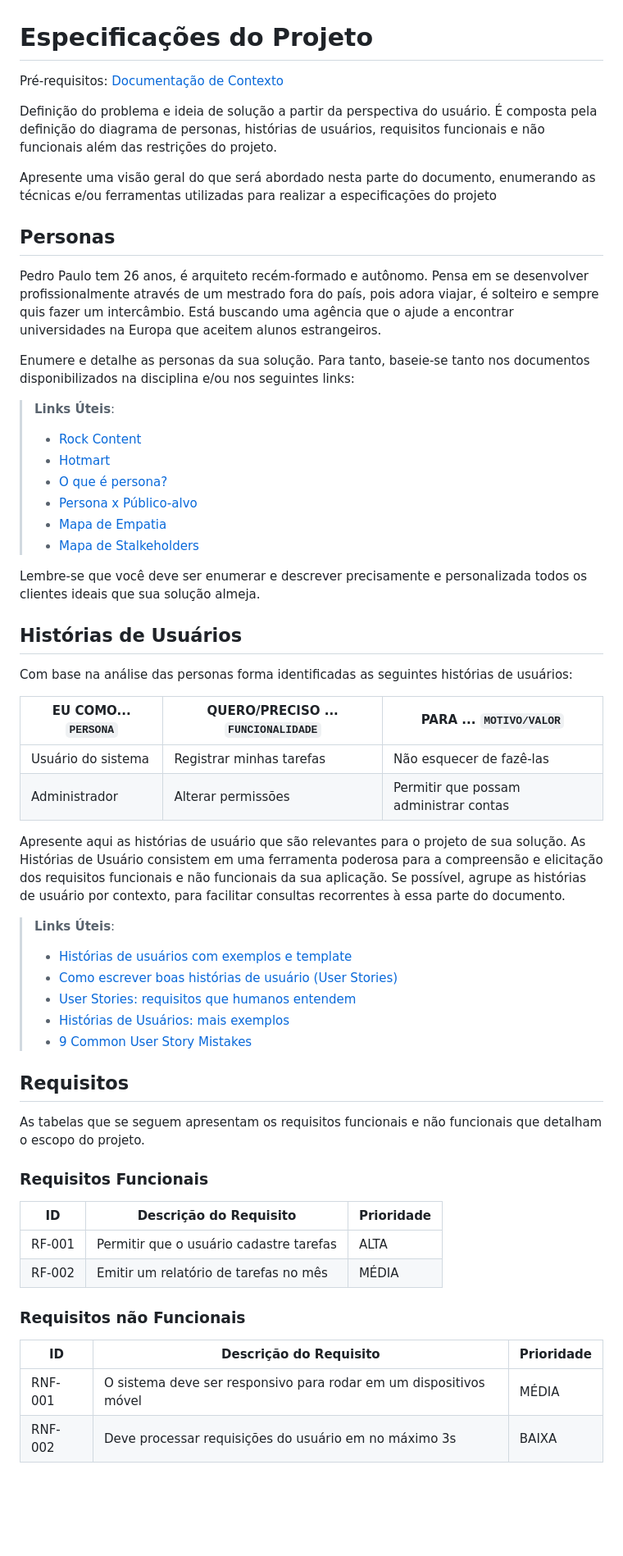
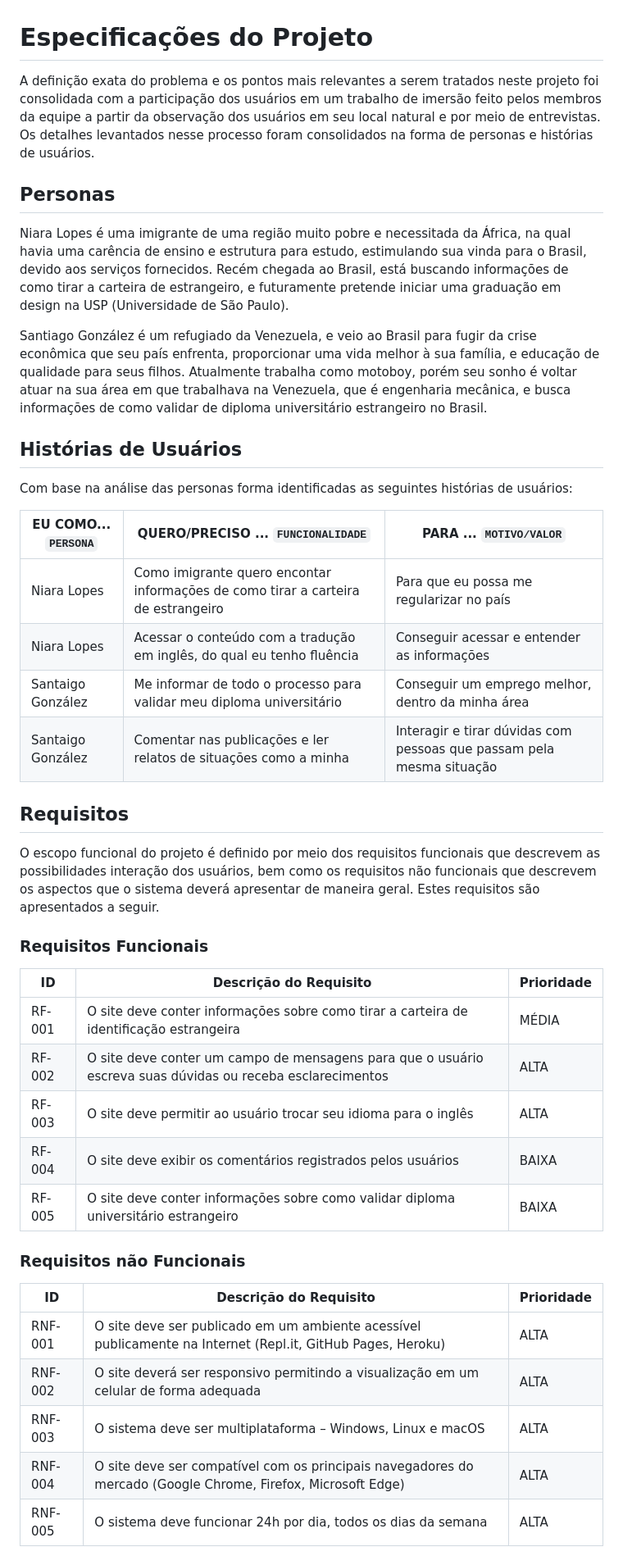
Before and after one commit to ICEI-PUC-Minas-PMV-ADS/pmv-ads-2023-1-e1-proj-web-t1-projeto-imigrante, a Markdown page: docs/02-Especificação do Projeto.md, the part around one of its changes. Shown at 82% size. Rendered like a GitHub page; blank space fills up the shorter version.

```diff
--- a/docs/02-Especificação do Projeto.md
+++ b/docs/02-Especificação do Projeto.md
@@ -1,61 +1,49 @@
 # Especificações do Projeto
 
-<span style="color:red">Pré-requisitos: <a href="1-Documentação de Contexto.md"> Documentação de Contexto</a></span>
-
-Definição do problema e ideia de solução a partir da perspectiva do usuário. É composta pela definição do  diagrama de personas, histórias de usuários, requisitos funcionais e não funcionais além das restrições do projeto.
-
-Apresente uma visão geral do que será abordado nesta parte do documento, enumerando as técnicas e/ou ferramentas utilizadas para realizar a especificações do projeto
+A definição exata do problema e os pontos mais relevantes a serem tratados neste projeto foi consolidada com a participação dos usuários em um trabalho de imersão feito pelos membros da equipe a partir da observação dos usuários em seu local natural e por meio de entrevistas. Os detalhes levantados nesse processo foram consolidados na forma de personas e histórias de usuários.
 
 ## Personas
 
-Pedro Paulo tem 26 anos, é arquiteto recém-formado e autônomo. Pensa em se desenvolver profissionalmente através de um mestrado fora do país, pois adora viajar, é solteiro e sempre quis fazer um intercâmbio. Está buscando uma agência que o ajude a encontrar universidades na Europa que aceitem alunos estrangeiros.
+Niara Lopes é uma imigrante de uma região muito pobre e necessitada da África, na qual havia uma carência de ensino e estrutura para estudo, estimulando sua vinda para o Brasil, devido aos serviços fornecidos. Recém chegada ao Brasil, está buscando informações de como tirar a carteira de estrangeiro, e futuramente pretende iniciar uma graduação em design na USP (Universidade de São Paulo).
 
-Enumere e detalhe as personas da sua solução. Para tanto, baseie-se tanto nos documentos disponibilizados na disciplina e/ou nos seguintes links:
+Santiago González é um refugiado da Venezuela, e veio ao Brasil para fugir da crise econômica que seu país enfrenta, proporcionar uma vida melhor à sua família, e educação de qualidade para seus filhos. Atualmente trabalha como motoboy, porém seu sonho é voltar atuar na sua área em que trabalhava na Venezuela, que é engenharia mecânica, e busca informações de como validar de diploma universitário estrangeiro no Brasil.
 
-> **Links Úteis**:
-> - [Rock Content](https://rockcontent.com/blog/personas/)
-> - [Hotmart](https://blog.hotmart.com/pt-br/como-criar-persona-negocio/)
-> - [O que é persona?](https://resultadosdigitais.com.br/blog/persona-o-que-e/)
-> - [Persona x Público-alvo](https://flammo.com.br/blog/persona-e-publico-alvo-qual-a-diferenca/)
-> - [Mapa de Empatia](https://resultadosdigitais.com.br/blog/mapa-da-empatia/)
-> - [Mapa de Stalkeholders](https://www.racecomunicacao.com.br/blog/como-fazer-o-mapeamento-de-stakeholders/)
->
-Lembre-se que você deve ser enumerar e descrever precisamente e personalizada todos os clientes ideais que sua solução almeja.
 
 ## Histórias de Usuários
 
 Com base na análise das personas forma identificadas as seguintes histórias de usuários:
 
-|EU COMO... `PERSONA`| QUERO/PRECISO ... `FUNCIONALIDADE` |PARA ... `MOTIVO/VALOR`                 |
-|--------------------|------------------------------------|----------------------------------------|
-|Usuário do sistema  | Registrar minhas tarefas           | Não esquecer de fazê-las               |
-|Administrador       | Alterar permissões                 | Permitir que possam administrar contas |
+|EU COMO... `PERSONA`| QUERO/PRECISO ... `FUNCIONALIDADE`                                    |PARA ... `MOTIVO/VALOR`                                               |
+|--------------------|-----------------------------------------------------------------------|--------------------------------------------------------------------- |
+|Niara Lopes         |Como imigrante quero encontar informações de como tirar a carteira de estrangeiro  | Para que eu possa me regularizar no país                 |
+|Niara Lopes         |Acessar o conteúdo com a tradução em inglês, do qual eu tenho fluência | Conseguir acessar e entender as informações                          |
+|Santaigo González   |Me informar de todo o processo para validar meu diploma universitário  | Conseguir um emprego melhor, dentro da minha área                    |
+|Santaigo González   |Comentar nas publicações e ler relatos de situações como a minha       | Interagir e tirar dúvidas com pessoas que passam pela mesma situação |
 
-Apresente aqui as histórias de usuário que são relevantes para o projeto de sua solução. As Histórias de Usuário consistem em uma ferramenta poderosa para a compreensão e elicitação dos requisitos funcionais e não funcionais da sua aplicação. Se possível, agrupe as histórias de usuário por contexto, para facilitar consultas recorrentes à essa parte do documento.
-
-> **Links Úteis**:
-> - [Histórias de usuários com exemplos e template](https://www.atlassian.com/br/agile/project-management/user-stories)
-> - [Como escrever boas histórias de usuário (User Stories)](https://medium.com/vertice/como-escrever-boas-users-stories-hist%C3%B3rias-de-usu%C3%A1rios-b29c75043fac)
-> - [User Stories: requisitos que humanos entendem](https://www.luiztools.com.br/post/user-stories-descricao-de-requisitos-que-humanos-entendem/)
-> - [Histórias de Usuários: mais exemplos](https://www.reqview.com/doc/user-stories-example.html)
-> - [9 Common User Story Mistakes](https://airfocus.com/blog/user-story-mistakes/)
 
 ## Requisitos
 
-As tabelas que se seguem apresentam os requisitos funcionais e não funcionais que detalham o escopo do projeto.
+O escopo funcional do projeto é definido por meio dos requisitos funcionais que descrevem as possibilidades interação dos usuários, bem como os requisitos não funcionais que descrevem os aspectos que o sistema deverá apresentar de maneira geral. Estes requisitos são apresentados a seguir.
+
 
 ### Requisitos Funcionais
 
-|ID    | Descrição do Requisito  | Prioridade |
+|ID    | Descrição do Requisito | Prioridade |
 |------|-----------------------------------------|----|
-|RF-001| Permitir que o usuário cadastre tarefas | ALTA |
-|RF-002| Emitir um relatório de tarefas no mês   | MÉDIA |
+|RF-001| O site deve conter informações sobre como tirar a carteira de identificação estrangeira | MÉDIA |
+|RF-002| O site deve conter um campo de mensagens para que o usuário escreva suas dúvidas ou receba esclarecimentos | ALTA |
+|RF-003| O site deve permitir ao usuário trocar seu idioma para o inglês | ALTA |
+|RF-004| O site deve exibir os comentários registrados pelos usuários |BAIXA |
+|RF-005| O site deve conter informações sobre como validar diploma universitário estrangeiro |BAIXA |
 
 
 ### Requisitos não Funcionais
 
 |ID     | Descrição do Requisito  |Prioridade |
 |-------|-------------------------|----|
-|RNF-001| O sistema deve ser responsivo para rodar em um dispositivos móvel | MÉDIA |
-|RNF-002| Deve processar requisições do usuário em no máximo 3s |  BAIXA |
+|RNF-001| O site deve ser publicado em um ambiente acessível publicamente na Internet (Repl.it, GitHub Pages, Heroku) | ALTA |
+|RNF-002| O site deverá ser responsivo permitindo a visualização em um celular de forma adequada | ALTA |
+|RNF-003| O sistema deve ser multiplataforma – Windows, Linux e macOS | ALTA |
+|RNF-004| O site deve ser compatível com os principais navegadores do mercado (Google Chrome, Firefox, Microsoft Edge) | ALTA |
+|RNF-005| O sistema deve funcionar 24h por dia, todos os dias da semana | ALTA |
 
```
Also changed, not shown: other parts of docs/02-Especificação do Projeto.md (+6 -25 lines).
